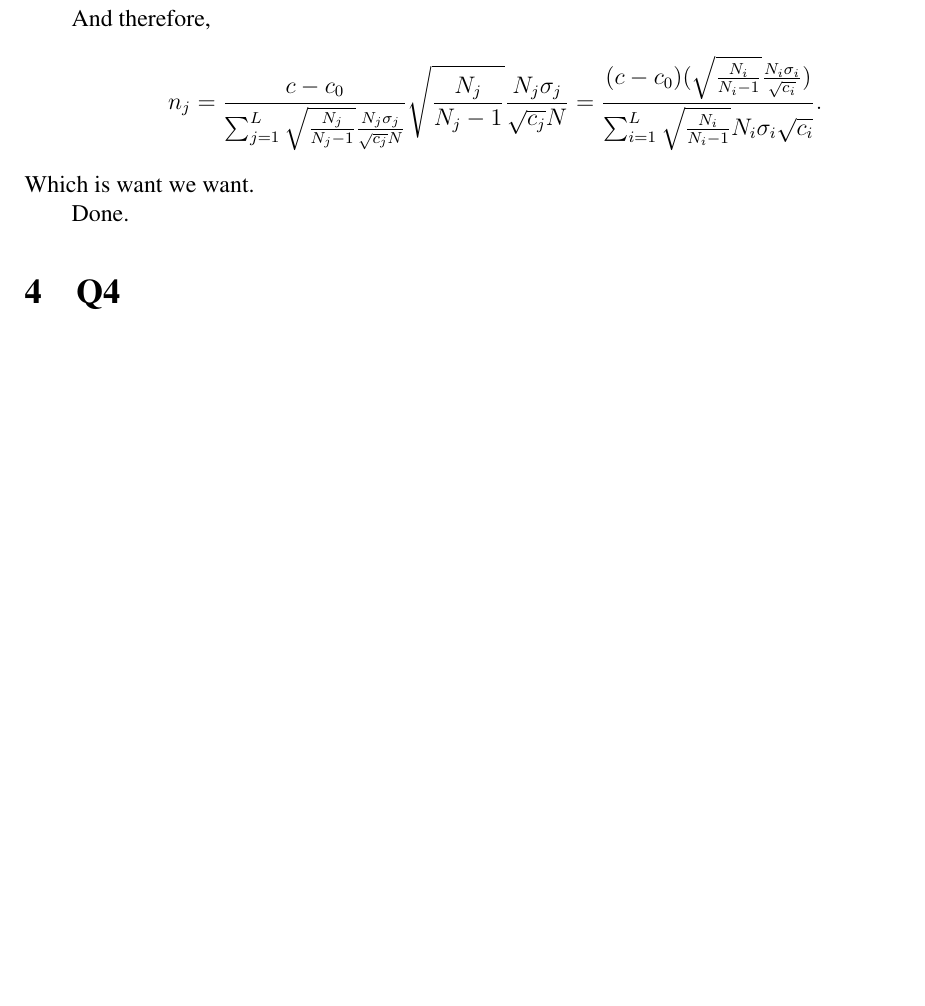
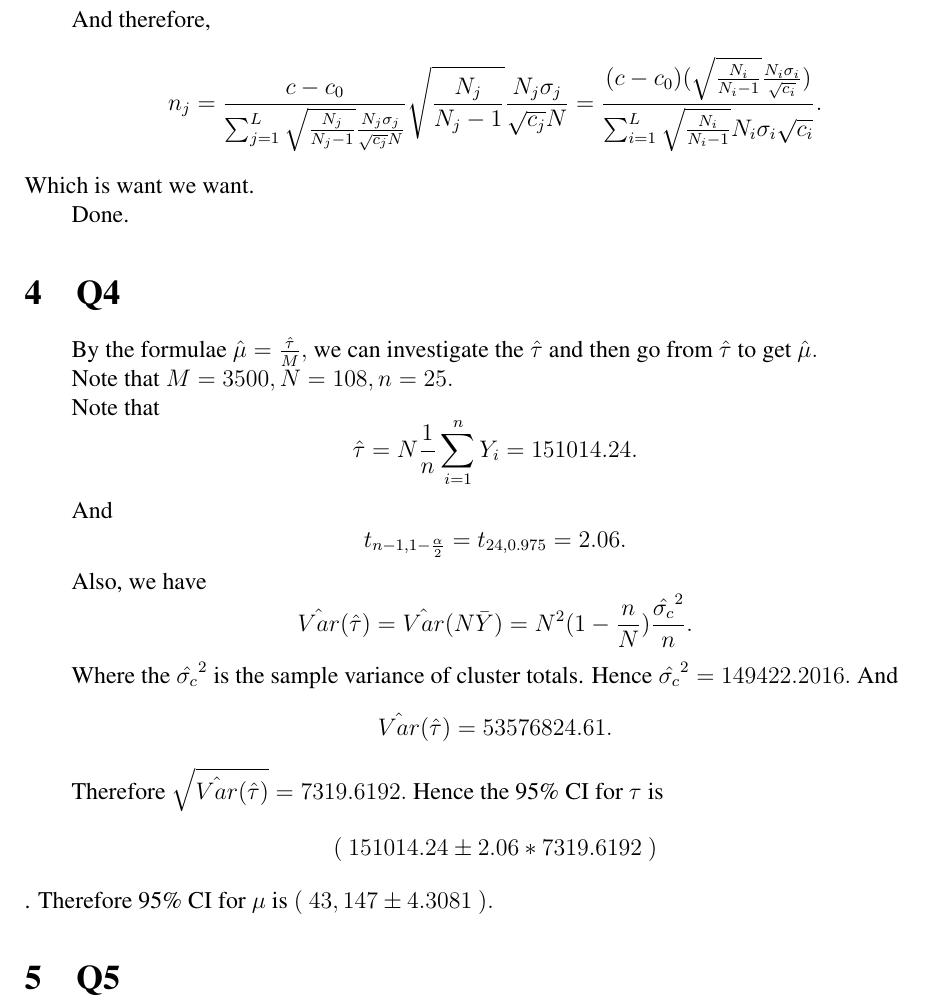
Before and after one commit to WilliamZheng99/STAT3003, a LaTeX problem sheet (ProblemSet2/hw2.tex): part of page 3 of 3, cut so that both start at the same text, the shorter picture padded with empty space. Compiled offline with pdfLaTeX.

Commit message:
Q4 done.

```diff
--- a/ProblemSet2/hw2.tex
+++ b/ProblemSet2/hw2.tex
@@ -113,6 +113,22 @@ And therefore, $$n_j=\frac{c-c_0}{\sum_{j=1}^{L}\sqrt{\frac{N_j}{N_j -1}} \frac{
 Done.
 
 \section{Q4}
+By the formulae $\hat{\mu} = \frac{\hat{\tau}}{M},$ we can investigate the $\hat{\tau}$ and then go from $\hat{\tau}$ to get $\hat{\mu}.$
+
+Note that $M=3500, N=108, n=25.$
+
+Note that $$\hat{\tau}=N\frac{1}{n}\sum_{i=1}^{n}Y_i=151014.24.$$
+
+And $$t_{n-1,1-\frac{\alpha}{2}}=t_{24,0.975}=2.06.$$
+
+Also, we have $$\hat{Var}(\hat{\tau})=\hat{Var}(N\bar{Y})=N^2(1-\frac{n}{N})\frac{\hat{\sigma_c}^2}{n}.$$
+
+Where the $\hat{\sigma_c}^2$ is the sample variance of cluster totals. Hence $\hat{\sigma_c}^2=149422.2016.$ And $$\hat{Var}(\hat{\tau})=53576824.61.$$
+
+Therefore $\sqrt{\hat{Var}(\hat{\tau})}=7319.6192.$ Hence the 95\% CI for $\tau$ is $$(~151014.24 \pm 2.06*7319.6192~)$$. Therefore 95\% CI for $\mu$ is $(~43,147 \pm 4.3081~).$
+
+
+\section{Q5}
 
 
 
```
Also changed, not shown: ProblemSet2/hw2.pdf, 3 other files.
